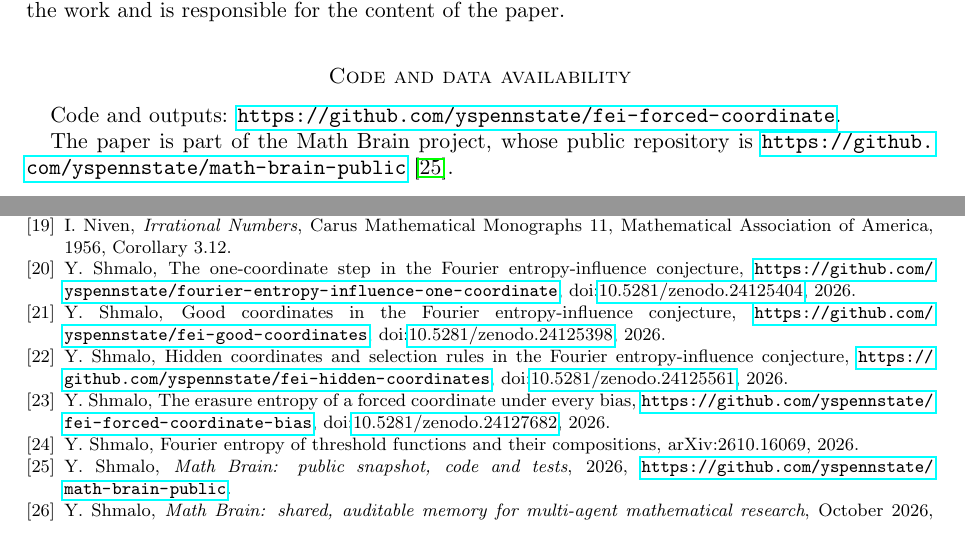
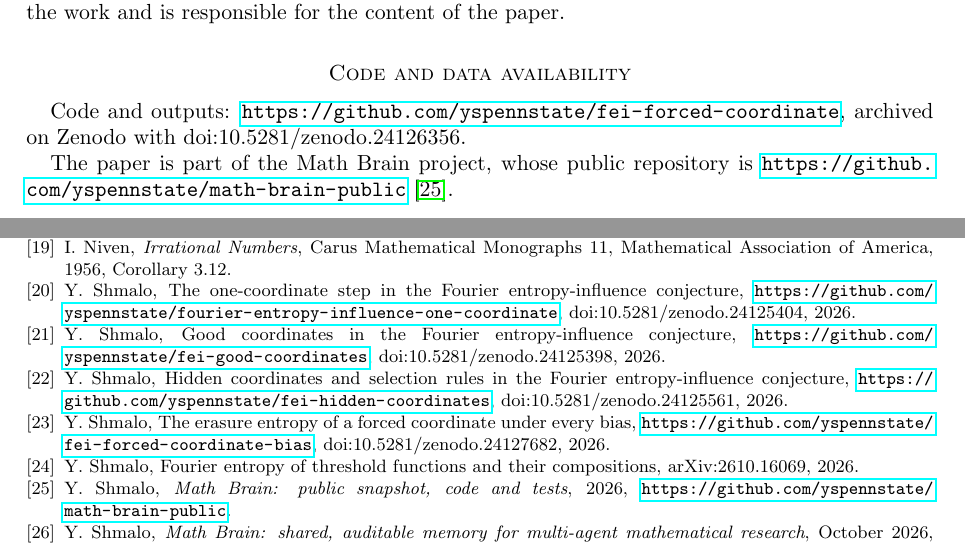
Before and after one commit to yspennstate/fei-forced-coordinate, a LaTeX paper (main.tex): two parts of pages 6 and 9 of 9, joined at a grey line, cut so that both start at the same text. Compiled offline with pdfLaTeX.

Commit message:
Archive DOI in code availability

```diff
--- a/main.tex
+++ b/main.tex
@@ -367,7 +367,7 @@ is from~\cite{Shm8}. Claude Opus 5.5 (Anthropic) found Theorem~\ref{thm:main} an
 checks and prepared the manuscript. The author directed the work and is responsible for the content of the paper.
 
 \section*{Code and data availability}
-Code and outputs: \url{https://github.com/yspennstate/fei-forced-coordinate}.
+Code and outputs: \url{https://github.com/yspennstate/fei-forced-coordinate}, archived on Zenodo with doi:10.5281/zenodo.24126356.
 
 The paper is part of the Math Brain project, whose public repository is
 \url{https://github.com/yspennstate/math-brain-public}~\cite{MathBrainRepo}.
@@ -461,13 +461,13 @@ arXiv:1312.3003.
 \bibitem{Niv} I.~Niven, \emph{Irrational Numbers}, Carus Mathematical Monographs 11, Mathematical Association of
 America, 1956, Corollary~3.12.
 \bibitem{Shm1} Y.~Shmalo, The one-coordinate step in the Fourier entropy-influence conjecture,
-\url{https://github.com/yspennstate/fourier-entropy-influence-one-coordinate}, doi:\href{https://doi.org/10.5281/zenodo.24125404}{10.5281/zenodo.24125404}, 2026.
+\url{https://github.com/yspennstate/fourier-entropy-influence-one-coordinate}, doi:10.5281/zenodo.24125404, 2026.
 \bibitem{Shm3} Y.~Shmalo, Good coordinates in the Fourier entropy-influence conjecture,
-\url{https://github.com/yspennstate/fei-good-coordinates}, doi:\href{https://doi.org/10.5281/zenodo.24125398}{10.5281/zenodo.24125398}, 2026.
+\url{https://github.com/yspennstate/fei-good-coordinates}, doi:10.5281/zenodo.24125398, 2026.
 \bibitem{Shm8} Y.~Shmalo, Hidden coordinates and selection rules in the Fourier entropy-influence conjecture,
-\url{https://github.com/yspennstate/fei-hidden-coordinates}, doi:\href{https://doi.org/10.5281/zenodo.24125561}{10.5281/zenodo.24125561}, 2026.
+\url{https://github.com/yspennstate/fei-hidden-coordinates}, doi:10.5281/zenodo.24125561, 2026.
 \bibitem{Shm10} Y.~Shmalo, The erasure entropy of a forced coordinate under every bias,
-\url{https://github.com/yspennstate/fei-forced-coordinate-bias}, doi:\href{https://doi.org/10.5281/zenodo.24127682}{10.5281/zenodo.24127682}, 2026.
+\url{https://github.com/yspennstate/fei-forced-coordinate-bias}, doi:10.5281/zenodo.24127682, 2026.
 \bibitem{ShmLTF} Y.~Shmalo, Fourier entropy of threshold functions and their compositions,
 arXiv:2610.16069, 2026.
 \bibitem{MathBrainRepo} Y.~Shmalo, \emph{Math Brain: public snapshot, code and tests}, 2026,
```
Also changed, not shown: main.pdf.
